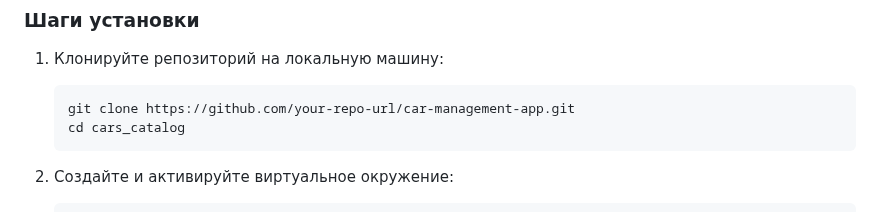
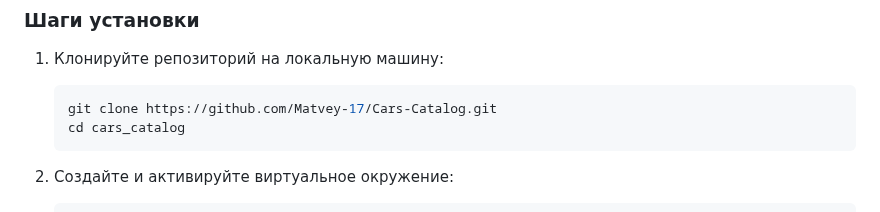
Before and after one commit to Matvey-17/Cars-Catalog, a Markdown page: README.md, the part around the change. Drawn GitHub-style.

````diff
--- a/README.md
+++ b/README.md
@@ -33,7 +33,7 @@
 1. Клонируйте репозиторий на локальную машину:
 
    ```bash
-   git clone https://github.com/your-repo-url/car-management-app.git
+   git clone https://github.com/Matvey-17/Cars-Catalog.git
    cd cars_catalog
    ```
 2. Создайте и активируйте виртуальное окружение:
````
